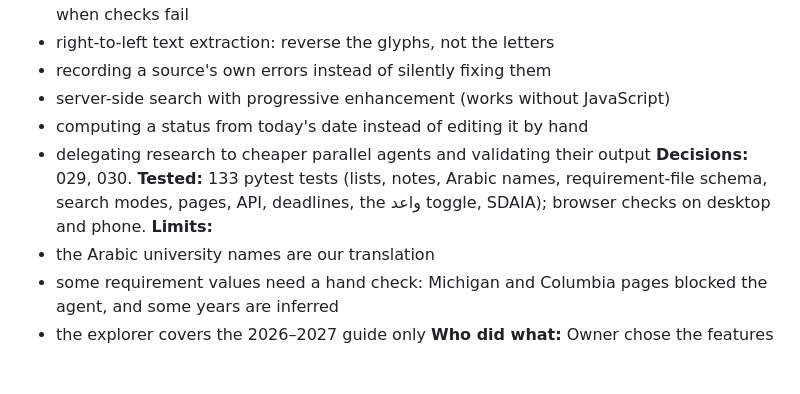
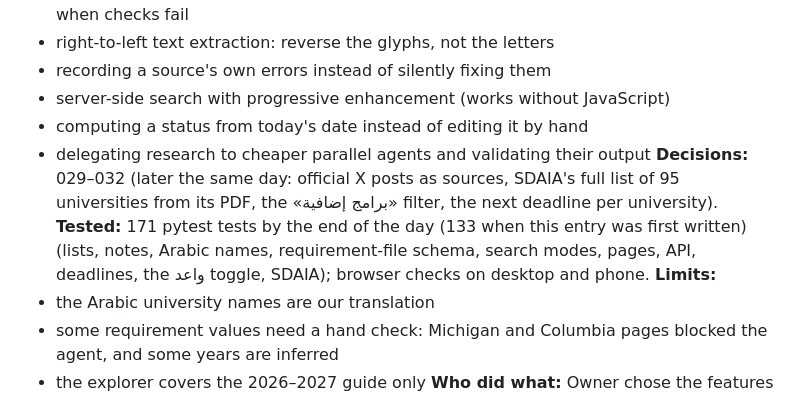
Before and after one commit to BINMAHFOUDSALAH/scholarship-guide, a Markdown page: LEARNING_LOG.md, the part around the change. Rendered like a GitHub page; blank space fills up the shorter version.

```diff
--- a/LEARNING_LOG.md
+++ b/LEARNING_LOG.md
@@ -218,8 +218,8 @@ What we built in واضح, why, how it works, and how to talk about it. Updated
 - server-side search with progressive enhancement (works without JavaScript)
 - computing a status from today's date instead of editing it by hand
 - delegating research to cheaper parallel agents and validating their output
-**Decisions:** 029, 030.
-**Tested:** 133 pytest tests (lists, notes, Arabic names, requirement-file schema, search modes, pages, API, deadlines, the واعد toggle, SDAIA); browser checks on desktop and phone.
+**Decisions:** 029–032 (later the same day: official X posts as sources, SDAIA's full list of 95 universities from its PDF, the «برامج إضافية» filter, the next deadline per university).
+**Tested:** 171 pytest tests by the end of the day (133 when this entry was first written) (lists, notes, Arabic names, requirement-file schema, search modes, pages, API, deadlines, the واعد toggle, SDAIA); browser checks on desktop and phone.
 **Limits:**
 - the Arabic university names are our translation
 - some requirement values need a hand check: Michigan and Columbia pages blocked the agent, and some years are inferred
```
Also changed, not shown: docs/research/arabic-names-to-check.md (added, +23 -0 lines), docs/roadmap.md (+3 -2 lines).
